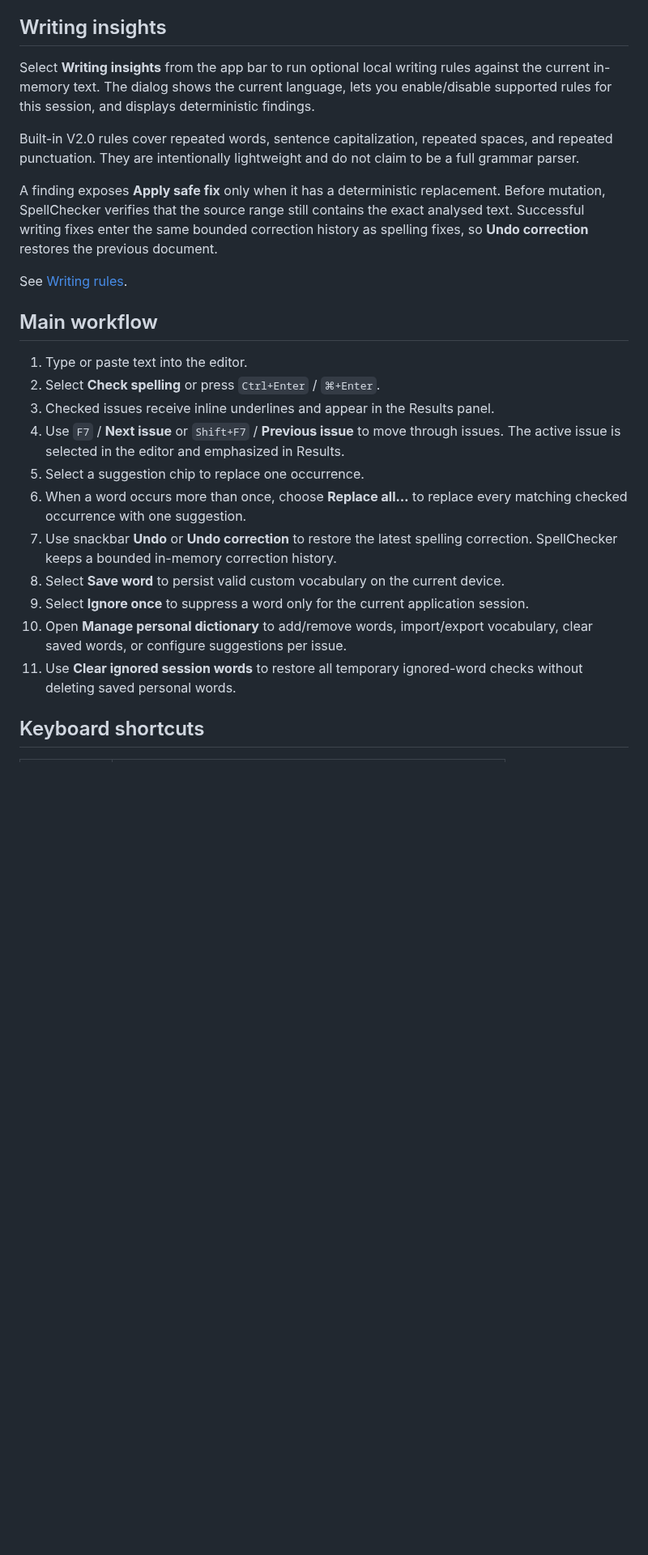
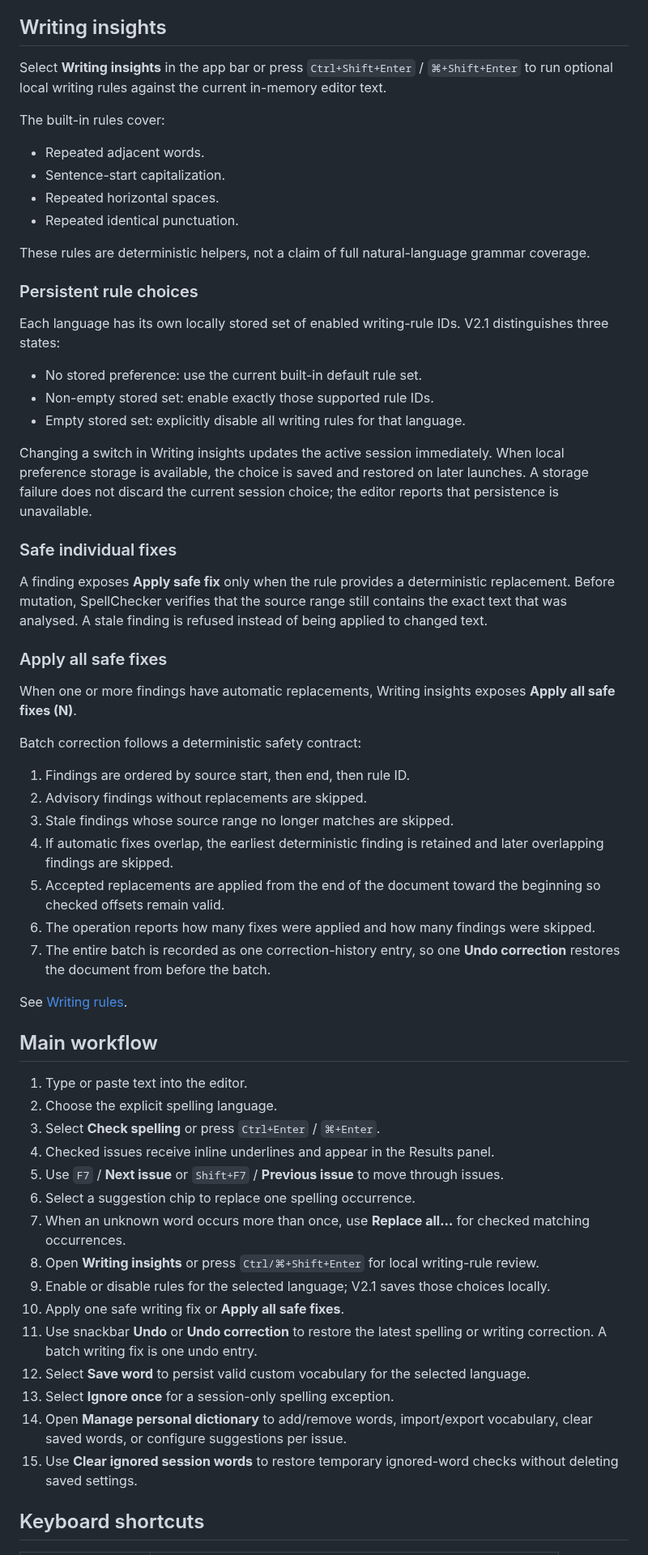
Before and after one commit to sanskarIN/SpellChecker, a Markdown page: README.md, the part around one of its changes. Shown at 81% size. Rendered like a GitHub page; blank space fills up the shorter version.

```diff
--- a/README.md
+++ b/README.md
@@ -56,27 +58,64 @@ SpellChecker 1.3 does not auto-detect language; explicit selection is intentiona
 
 ## Writing insights
 
-Select **Writing insights** from the app bar to run optional local writing rules against the current in-memory text. The dialog shows the current language, lets you enable/disable supported rules for this session, and displays deterministic findings.
+Select **Writing insights** in the app bar or press `Ctrl+Shift+Enter` / `⌘+Shift+Enter` to run optional local writing rules against the current in-memory editor text.
 
-Built-in V2.0 rules cover repeated words, sentence capitalization, repeated spaces, and repeated punctuation. They are intentionally lightweight and do not claim to be a full grammar parser.
+The built-in rules cover:
 
-A finding exposes **Apply safe fix** only when it has a deterministic replacement. Before mutation, SpellChecker verifies that the source range still contains the exact analysed text. Successful writing fixes enter the same bounded correction history as spelling fixes, so **Undo correction** restores the previous document.
+- Repeated adjacent words.
+- Sentence-start capitalization.
+- Repeated horizontal spaces.
+- Repeated identical punctuation.
+
+These rules are deterministic helpers, not a claim of full natural-language grammar coverage.
+
+### Persistent rule choices
+
+Each language has its own locally stored set of enabled writing-rule IDs. V2.1 distinguishes three states:
+
+- No stored preference: use the current built-in default rule set.
+- Non-empty stored set: enable exactly those supported rule IDs.
+- Empty stored set: explicitly disable all writing rules for that language.
+
+Changing a switch in Writing insights updates the active session immediately. When local preference storage is available, the choice is saved and restored on later launches. A storage failure does not discard the current session choice; the editor reports that persistence is unavailable.
+
+### Safe individual fixes
+
+A finding exposes **Apply safe fix** only when the rule provides a deterministic replacement. Before mutation, SpellChecker verifies that the source range still contains the exact text that was analysed. A stale finding is refused instead of being applied to changed text.
+
+### Apply all safe fixes
+
+When one or more findings have automatic replacements, Writing insights exposes **Apply all safe fixes (N)**.
+
+Batch correction follows a deterministic safety contract:
+
+1. Findings are ordered by source start, then end, then rule ID.
+2. Advisory findings without replacements are skipped.
+3. Stale findings whose source range no longer matches are skipped.
+4. If automatic fixes overlap, the earliest deterministic finding is retained and later overlapping findings are skipped.
+5. Accepted replacements are applied from the end of the document toward the beginning so checked offsets remain valid.
+6. The operation reports how many fixes were applied and how many findings were skipped.
+7. The entire batch is recorded as one correction-history entry, so one **Undo correction** restores the document from before the batch.
 
 See [Writing rules](docs/WRITING_RULES.md).
 
 ## Main workflow
 
 1. Type or paste text into the editor.
-2. Select **Check spelling** or press `Ctrl+Enter` / `⌘+Enter`.
-3. Checked issues receive inline underlines and appear in the Results panel.
-4. Use `F7` / **Next issue** or `Shift+F7` / **Previous issue** to move through issues. The active issue is selected in the editor and emphasized in Results.
-5. Select a suggestion chip to replace one occurrence.
-6. When a word occurs more than once, choose **Replace all…** to replace every matching checked occurrence with one suggestion.
-7. Use snackbar **Undo** or **Undo correction** to restore the latest spelling correction. SpellChecker keeps a bounded in-memory correction history.
-8. Select **Save word** to persist valid custom vocabulary on the current device.
-9. Select **Ignore once** to suppress a word only for the current application session.
-10. Open **Manage personal dictionary** to add/remove words, import/export vocabulary, clear saved words, or configure suggestions per issue.
-11. Use **Clear ignored session words** to restore all temporary ignored-word checks without deleting saved personal words.
+2. Choose the explicit spelling language.
+3. Select **Check spelling** or press `Ctrl+Enter` / `⌘+Enter`.
+4. Checked issues receive inline underlines and appear in the Results panel.
+5. Use `F7` / **Next issue** or `Shift+F7` / **Previous issue** to move through issues.
+6. Select a suggestion chip to replace one spelling occurrence.
+7. When an unknown word occurs more than once, use **Replace all…** for checked matching occurrences.
+8. Open **Writing insights** or press `Ctrl/⌘+Shift+Enter` for local writing-rule review.
+9. Enable or disable rules for the selected language; V2.1 saves those choices locally.
+10. Apply one safe writing fix or **Apply all safe fixes**.
+11. Use snackbar **Undo** or **Undo correction** to restore the latest spelling or writing correction. A batch writing fix is one undo entry.
+12. Select **Save word** to persist valid custom vocabulary for the selected language.
+13. Select **Ignore once** for a session-only spelling exception.
+14. Open **Manage personal dictionary** to add/remove words, import/export vocabulary, clear saved words, or configure suggestions per issue.
+15. Use **Clear ignored session words** to restore temporary ignored-word checks without deleting saved settings.
 
 ## Keyboard shortcuts
 
```
Also changed, not shown: other parts of README.md (+108 -60 lines).
